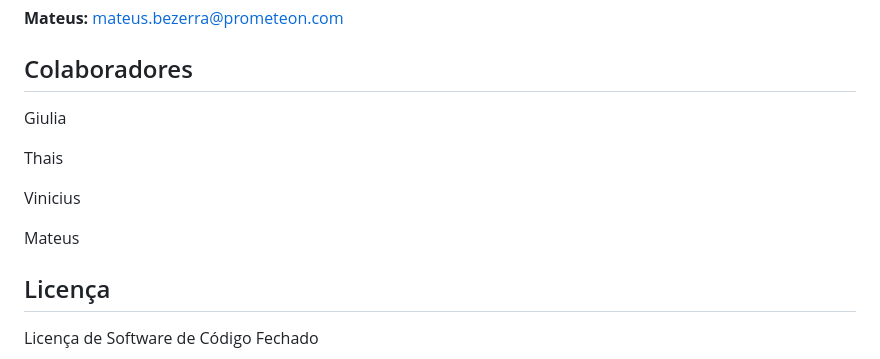
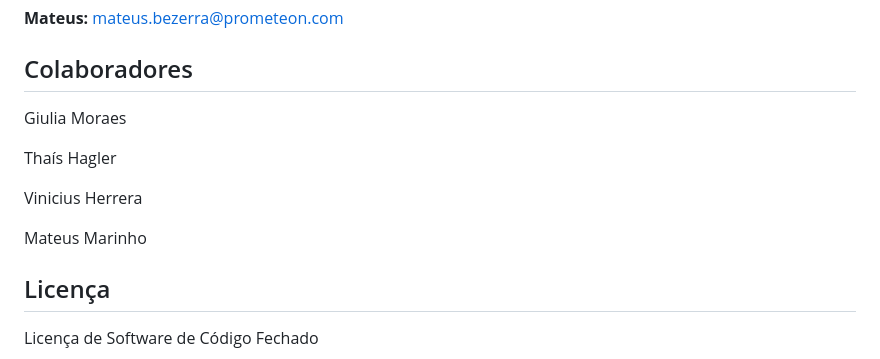
Before and after one commit to giulia05tomaz/nacuca, a Markdown page: README.md, the part around the change. Rendered like a GitHub page.

```diff
--- a/README.md
+++ b/README.md
@@ -46,13 +46,13 @@ Caso deseje contribuir, entre em contato conosco: +55 (11) 940897882.
 
 ## Colaboradores
 
-Giulia
+Giulia Moraes
 
-Thais
+Thaís Hagler
 
-Vinicius
+Vinicius Herrera
 
-Mateus
+Mateus Marinho
 
 ## Licença
 
```
